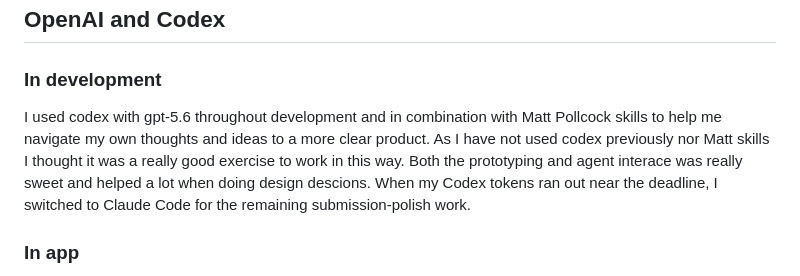
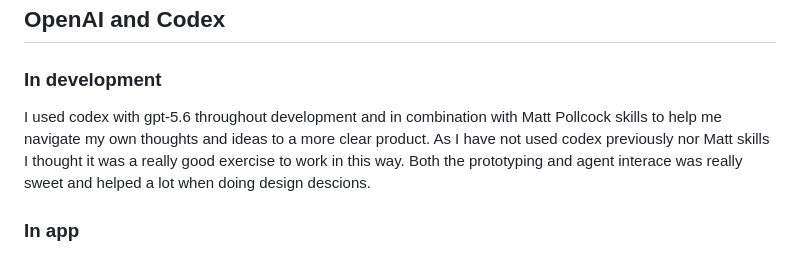
Before and after one commit to nogna/opportunity-atlas, a Markdown page: README.md, the part around the change. GitHub-like rendering.

Commit message:
Update README to clarify AI development tools used
Removed mention of Claude Code and refined the text for clarity.

```diff
--- a/README.md
+++ b/README.md
@@ -37,7 +37,7 @@ To reset a locally changed demo Workspace, stop the server and remove `data/work
 ## OpenAI and Codex
 
 ### In development
-I used codex with gpt-5.6 throughout development and in combination with Matt Pollcock skills to help me navigate my own thoughts and ideas to a more clear product. As I have not used codex previously nor Matt skills I thought it was a really good exercise to work in this way. Both the prototyping and agent interace was really sweet and helped a lot when doing design descions. When my Codex tokens ran out near the deadline, I switched to Claude Code for the remaining submission-polish work.
+I used codex with gpt-5.6 throughout development and in combination with Matt Pollcock skills to help me navigate my own thoughts and ideas to a more clear product. As I have not used codex previously nor Matt skills I thought it was a really good exercise to work in this way. Both the prototyping and agent interace was really sweet and helped a lot when doing design descions.
 
 ### In app
 The app’s AI assistance is intentionally review-first: it helps articulate an AI use case and surface missing context. It should be the human(s) in charge and get guidance and help from the AI. The implementation uses the OpenAI Responses API and `gpt-5.6` when an API key is available; without one, a labelled local guidance fallback keeps the demo runnable.
```
